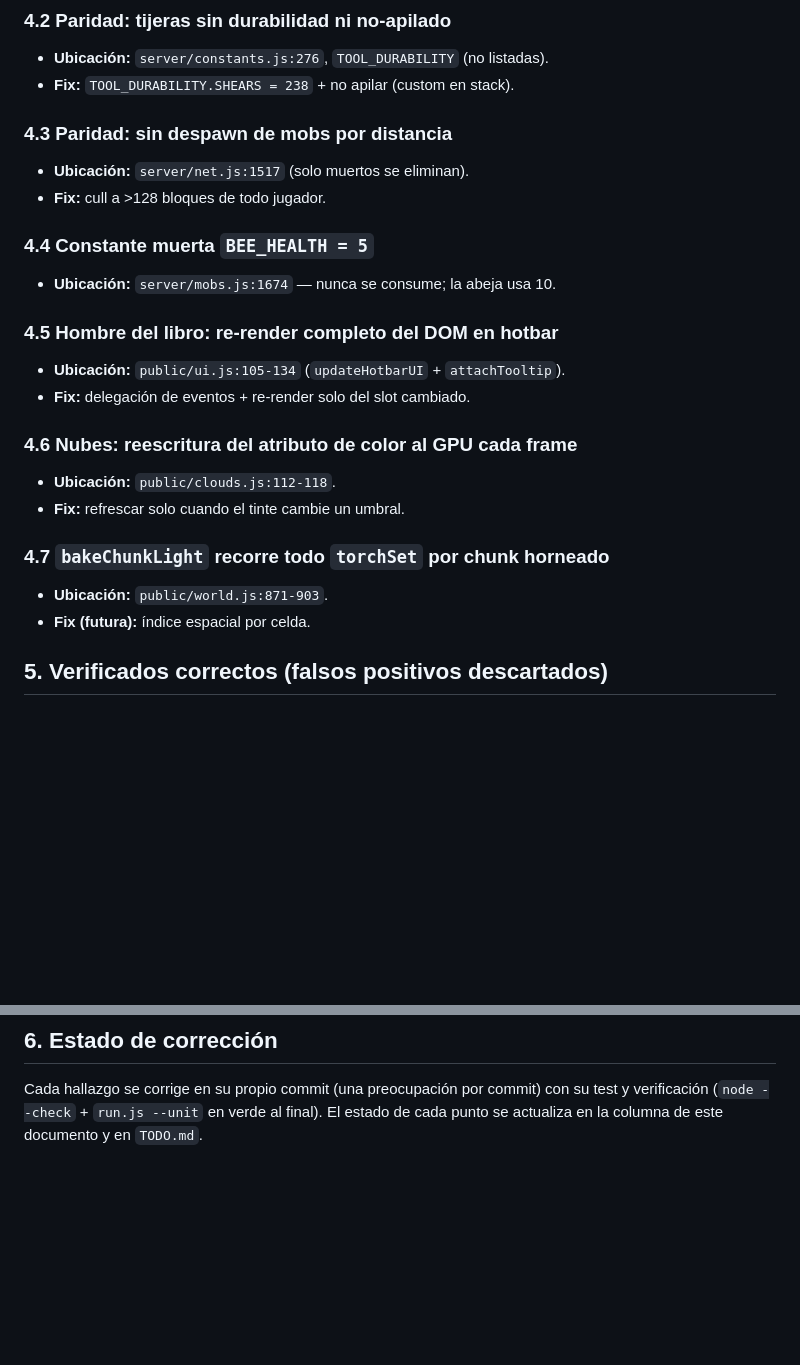
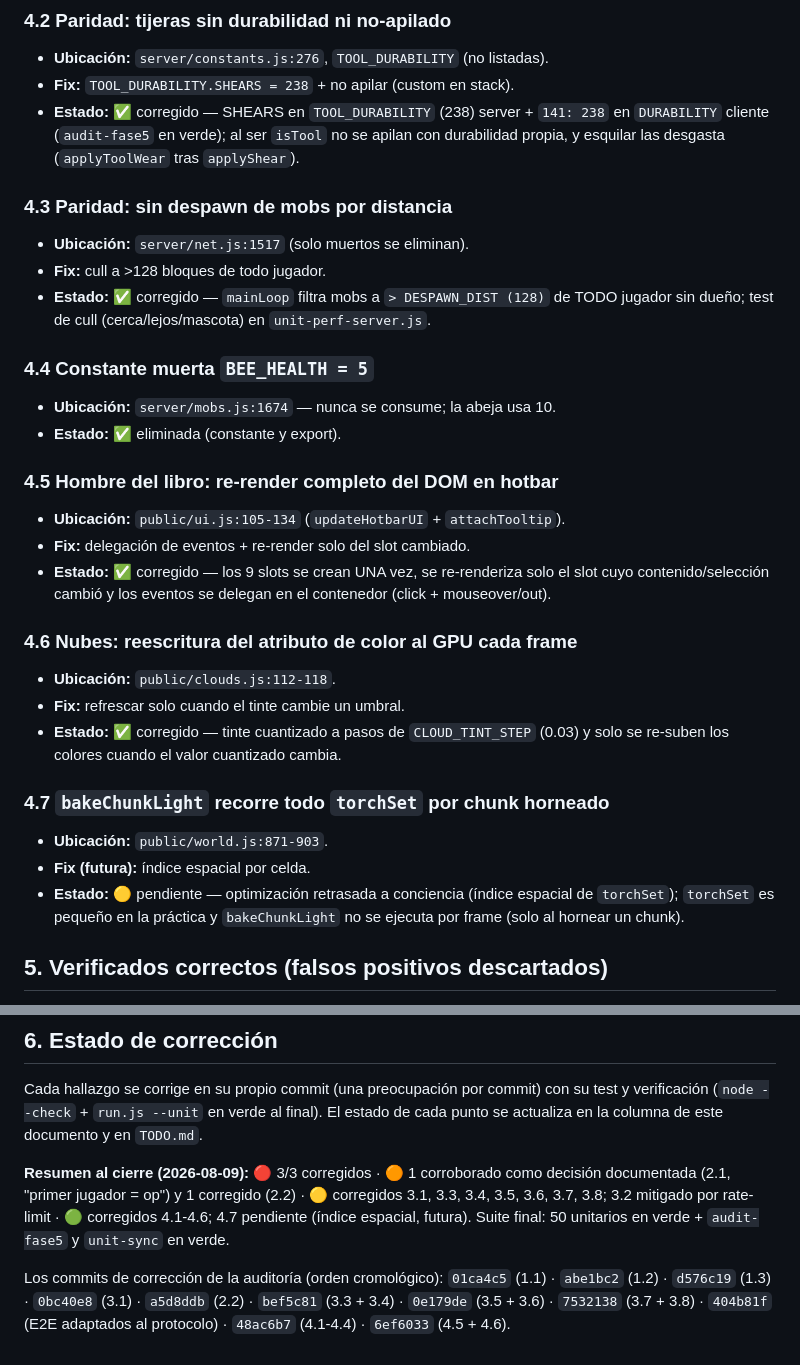
Before and after one commit to carlosyoan99/minecraft, a Markdown page: docs/auditoria-2026-08-09.md, 2 parts joined by grey strips. Drawn GitHub-style; blank space fills up the shorter version.

```diff
--- a/docs/auditoria-2026-08-09.md
+++ b/docs/auditoria-2026-08-09.md
@@ -157,25 +198,41 @@ Línea base: suite unitaria 50/50 en verde, working tree limpio.
 ### 4.2 Paridad: tijeras sin durabilidad ni no-apilado
 - **Ubicación:** `server/constants.js:276`, `TOOL_DURABILITY` (no listadas).
 - **Fix:** `TOOL_DURABILITY.SHEARS = 238` + no apilar (custom en stack).
+- **Estado:** ✅ corregido — SHEARS en `TOOL_DURABILITY` (238) server + `141:
+  238` en `DURABILITY` cliente (`audit-fase5` en verde); al ser `isTool` no
+  se apilan con durabilidad propia, y esquilar las desgasta (`applyToolWear`
+  tras `applyShear`).
 
 ### 4.3 Paridad: sin despawn de mobs por distancia
 - **Ubicación:** `server/net.js:1517` (solo muertos se eliminan).
 - **Fix:** cull a >128 bloques de todo jugador.
+- **Estado:** ✅ corregido — `mainLoop` filtra mobs a `> DESPAWN_DIST (128)`
+  de TODO jugador sin dueño; test de cull (cerca/lejos/mascota) en
+  `unit-perf-server.js`.
 
 ### 4.4 Constante muerta `BEE_HEALTH = 5`
 - **Ubicación:** `server/mobs.js:1674` — nunca se consume; la abeja usa 10.
+- **Estado:** ✅ eliminada (constante y export).
 
 ### 4.5 Hombre del libro: re-render completo del DOM en hotbar
 - **Ubicación:** `public/ui.js:105-134` (`updateHotbarUI` + `attachTooltip`).
 - **Fix:** delegación de eventos + re-render solo del slot cambiado.
+- **Estado:** ✅ corregido — los 9 slots se crean UNA vez, se re-renderiza
+  solo el slot cuyo contenido/selección cambió y los eventos se delegan en el
+  contenedor (click + mouseover/out).
 
 ### 4.6 Nubes: reescritura del atributo de color al GPU cada frame
 - **Ubicación:** `public/clouds.js:112-118`.
 - **Fix:** refrescar solo cuando el tinte cambie un umbral.
+- **Estado:** ✅ corregido — tinte cuantizado a pasos de `CLOUD_TINT_STEP`
+  (0.03) y solo se re-suben los colores cuando el valor cuantizado cambia.
 
 ### 4.7 `bakeChunkLight` recorre todo `torchSet` por chunk horneado
 - **Ubicación:** `public/world.js:871-903`.
 - **Fix (futura):** índice espacial por celda.
+- **Estado:** 🟡 pendiente — optimización retrasada a conciencia (índice
+  espacial de `torchSet`); `torchSet` es pequeño en la práctica y
+  `bakeChunkLight` no se ejecuta por frame (solo al hornear un chunk).
 
 ## 5. Verificados correctos (falsos positivos descartados)
 
@@ -198,3 +255,15 @@ Cada hallazgo se corrige en su propio commit (una preocupación por commit)
 con su test y verificación (`node --check` + `run.js --unit` en verde al
 final). El estado de cada punto se actualiza en la columna de este documento
 y en `TODO.md`.
+
+**Resumen al cierre (2026-08-09):** 🔴 3/3 corregidos · 🟠 1 corroborado como
+decisión documentada (2.1, "primer jugador = op") y 1 corregido (2.2) · 🟡
+corregidos 3.1, 3.3, 3.4, 3.5, 3.6, 3.7, 3.8; 3.2 mitigado por rate-limit ·
+🟢 corregidos 4.1-4.6; 4.7 pendiente (índice espacial, futura). Suite final:
+50 unitarios en verde + `audit-fase5` y `unit-sync` en verde.
+
+Los commits de corrección de la auditoría (orden cromológico):
+`01ca4c5` (1.1) · `abe1bc2` (1.2) · `d576c19` (1.3) · `0bc40e8` (3.1) ·
+`a5d8ddb` (2.2) · `bef5c81` (3.3 + 3.4) · `0e179de` (3.5 + 3.6) ·
+`7532138` (3.7 + 3.8) · `404b81f` (E2E adaptados al protocolo) ·
+`48ac6b7` (4.1-4.4) · `6ef6033` (4.5 + 4.6).
```
Also changed, not shown: other parts of docs/auditoria-2026-08-09.md (+41 -0 lines), TODO.md (+13 -0 lines).
